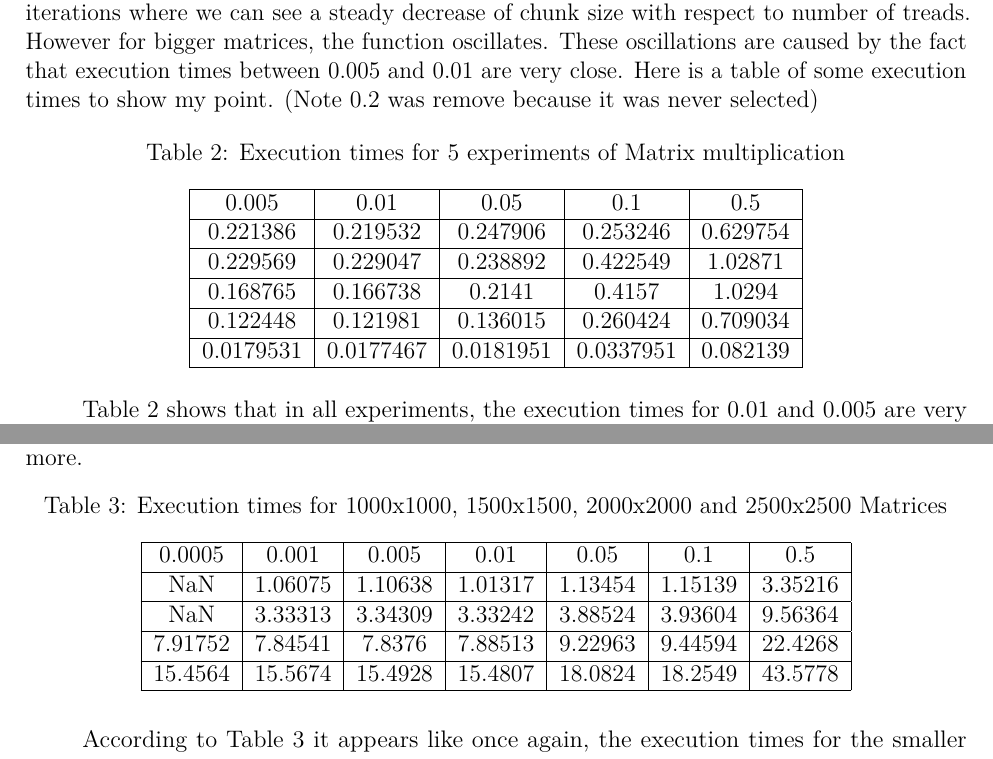
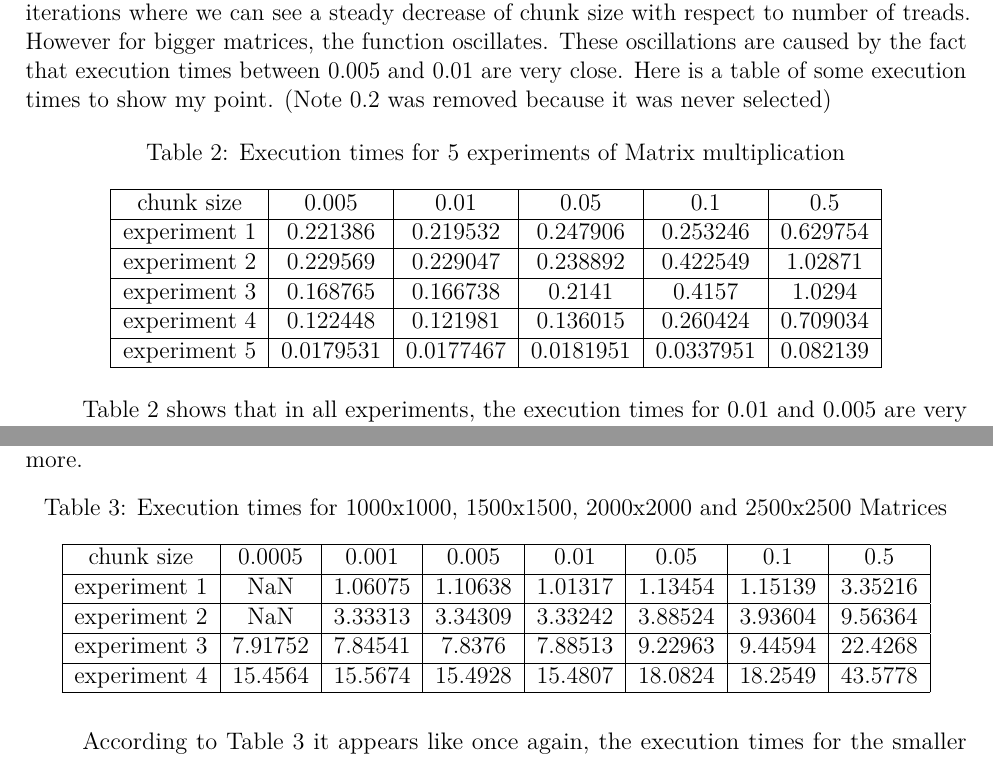
Before and after one commit to gablabc/Machine-Learning-Research-HPX, a LaTeX document (Latex-Document/document.tex, which reads Latex-Document/Sections/Data_analysis.tex): two parts of pages 11 and 12 of 34, joined at a grey line, cut so that both start at the same text. Compiled offline with pdfLaTeX.

```diff
--- a/Latex-Document/Sections/Data_analysis.tex
+++ b/Latex-Document/Sections/Data_analysis.tex
@@ -140,20 +140,20 @@
 	\caption{Optimal chunk size as a function of features on Matrix Multiplication algorithm}
 \end{figure}
 
-Figure 5 shows that the number of threads has an impact on optimal chunk size For 100 iterations where we can see a steady decrease of chunk size with respect to number of treads. However for bigger matrices, the function oscillates. These oscillations are caused by the fact that execution times between 0.005 and 0.01 are very close. Here is a table of some execution times to show my point. (Note 0.2 was remove because it was never selected)
+Figure 5 shows that the number of threads has an impact on optimal chunk size For 100 iterations where we can see a steady decrease of chunk size with respect to number of treads. However for bigger matrices, the function oscillates. These oscillations are caused by the fact that execution times between 0.005 and 0.01 are very close. Here is a table of some execution times to show my point. (Note 0.2 was removed because it was never selected)
 
 \begin{table}[h]
 	\centering
 	\caption{Execution times for 5 experiments of Matrix multiplication}
 	\label{my-label}
-	\begin{tabular}{|c|c|c|c|c|}
+	\begin{tabular}{|c|c|c|c|c|c|}
 		\hline
-		0.005& 0.01           & 0.05 & 0.1 & 0.5 \\ \hline
-		0.221386 & 0.219532  & 0.247906    & 0.253246        & 0.629754 \\ \hline
-		0.229569 & 0.229047 & 0.238892   & 0.422549        & 1.02871  \\ \hline
-		0.168765 & 0.166738  & 0.2141   & 0.4157       & 1.0294  \\ \hline
-		0.122448 & 0.121981  & 0.136015    & 0.260424        & 0.709034 \\ \hline
-		0.0179531 & 0.0177467 & 0.0181951  & 0.0337951        & 0.082139 \\ \hline
+		chunk size&0.005& 0.01           & 0.05 & 0.1 & 0.5 \\ \hline
+		experiment 1&0.221386 & 0.219532  & 0.247906    & 0.253246        & 0.629754 \\ \hline
+		experiment 2&0.229569 & 0.229047 & 0.238892   & 0.422549        & 1.02871  \\ \hline
+		experiment 3&0.168765 & 0.166738  & 0.2141   & 0.4157       & 1.0294  \\ \hline
+		experiment 4&0.122448 & 0.121981  & 0.136015    & 0.260424        & 0.709034 \\ \hline
+		experiment 5 &0.0179531 & 0.0177467 & 0.0181951  & 0.0337951        & 0.082139 \\ \hline
 	\end{tabular}
 \end{table}
 
@@ -185,13 +185,13 @@
 	\centering
 	\caption{Execution times for 1000x1000, 1500x1500, 2000x2000 and 2500x2500 Matrices}
 	\label{my-label}
-	\begin{tabular}{|c|c|c|c|c|c|c|}
+	\begin{tabular}{|c|c|c|c|c|c|c|c|}
 		\hline
-		0.0005  & 0.001   & 0.005   & 0.01    & 0.05    & 0.1     & 0.5     \\ \hline
-		NaN     & 1.06075 & 1.10638 & 1.01317 & 1.13454 & 1.15139 & 3.35216 \\ \hline
-		NaN     & 3.33313 & 3.34309 & 3.33242 & 3.88524 & 3.93604 & 9.56364 \\ \hline
-		7.91752 & 7.84541 & 7.8376  & 7.88513 & 9.22963 & 9.44594 & 22.4268 \\ \hline
-		15.4564 & 15.5674 & 15.4928 & 15.4807 & 18.0824 & 18.2549 & 43.5778 \\ \hline
+		chunk size&0.0005  & 0.001   & 0.005   & 0.01    & 0.05    & 0.1     & 0.5     \\ \hline
+		experiment 1&NaN     & 1.06075 & 1.10638 & 1.01317 & 1.13454 & 1.15139 & 3.35216 \\ \hline
+		experiment 2&NaN     & 3.33313 & 3.34309 & 3.33242 & 3.88524 & 3.93604 & 9.56364 \\ \hline
+		experiment 3&7.91752 & 7.84541 & 7.8376  & 7.88513 & 9.22963 & 9.44594 & 22.4268 \\ \hline
+		experiment 4& 15.4564 & 15.5674 & 15.4928 & 15.4807 & 18.0824 & 18.2549 & 43.5778 \\ \hline
 	\end{tabular}
 \end{table}
 
```
Also changed, not shown: Latex-Document/files/document.pdf.
